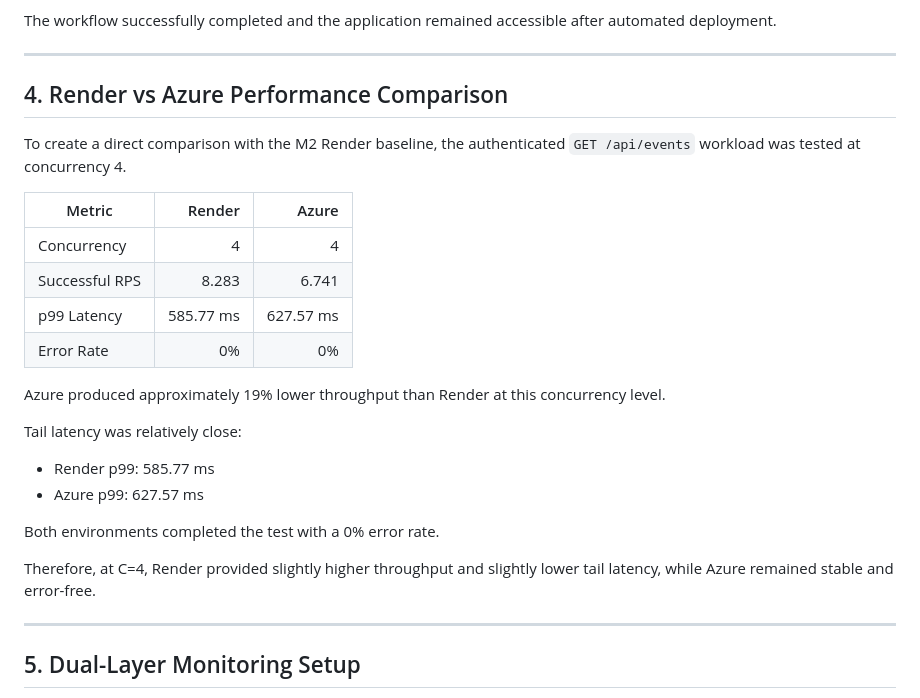
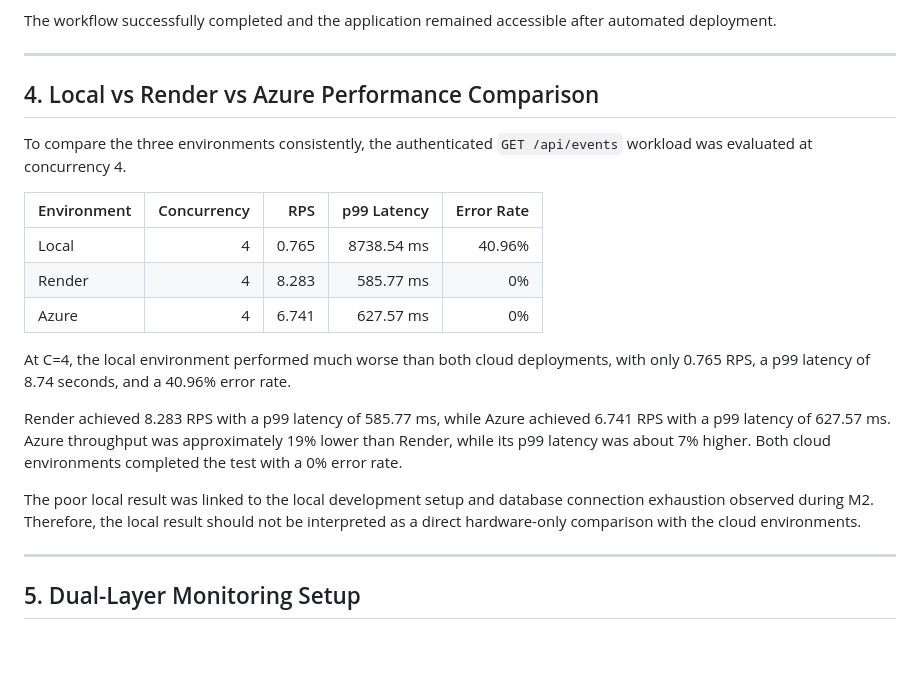
Before and after one commit to Tyler-Van-Beek/CSCE-553-Team, a Markdown page: m3/m3-report.md, the part around one of its changes. GitHub-like rendering; blank space fills up the shorter version.

Commit message:
Finalize M3 report
Updated performance comparison section to include local environment results and future improvement suggestions for load testing.

```diff
--- a/m3/m3-report.md
+++ b/m3/m3-report.md
@@ -117,27 +117,21 @@ The workflow successfully completed and the application remained accessible afte
 
 ---
 
-## 4. Render vs Azure Performance Comparison
+## 4. Local vs Render vs Azure Performance Comparison
 
-To create a direct comparison with the M2 Render baseline, the authenticated `GET /api/events` workload was tested at concurrency 4.
+To compare the three environments consistently, the authenticated `GET /api/events` workload was evaluated at concurrency 4.
 
-| Metric | Render | Azure |
-|---|---:|---:|
-| Concurrency | 4 | 4 |
-| Successful RPS | 8.283 | 6.741 |
-| p99 Latency | 585.77 ms | 627.57 ms |
-| Error Rate | 0% | 0% |
+| Environment | Concurrency | RPS | p99 Latency | Error Rate |
+|---|---:|---:|---:|---:|
+| Local | 4 | 0.765 | 8738.54 ms | 40.96% |
+| Render | 4 | 8.283 | 585.77 ms | 0% |
+| Azure | 4 | 6.741 | 627.57 ms | 0% |
 
-Azure produced approximately 19% lower throughput than Render at this concurrency level.
+At C=4, the local environment performed much worse than both cloud deployments, with only 0.765 RPS, a p99 latency of 8.74 seconds, and a 40.96% error rate.
 
-Tail latency was relatively close:
+Render achieved 8.283 RPS with a p99 latency of 585.77 ms, while Azure achieved 6.741 RPS with a p99 latency of 627.57 ms. Azure throughput was approximately 19% lower than Render, while its p99 latency was about 7% higher. Both cloud environments completed the test with a 0% error rate.
 
-- Render p99: 585.77 ms
-- Azure p99: 627.57 ms
-
-Both environments completed the test with a 0% error rate.
-
-Therefore, at C=4, Render provided slightly higher throughput and slightly lower tail latency, while Azure remained stable and error-free.
+The poor local result was linked to the local development setup and database connection exhaustion observed during M2. Therefore, the local result should not be interpreted as a direct hardware-only comparison with the cloud environments.
 
 ---
 
```
Also changed, not shown: other parts of m3/m3-report.md (+23 -3 lines).
